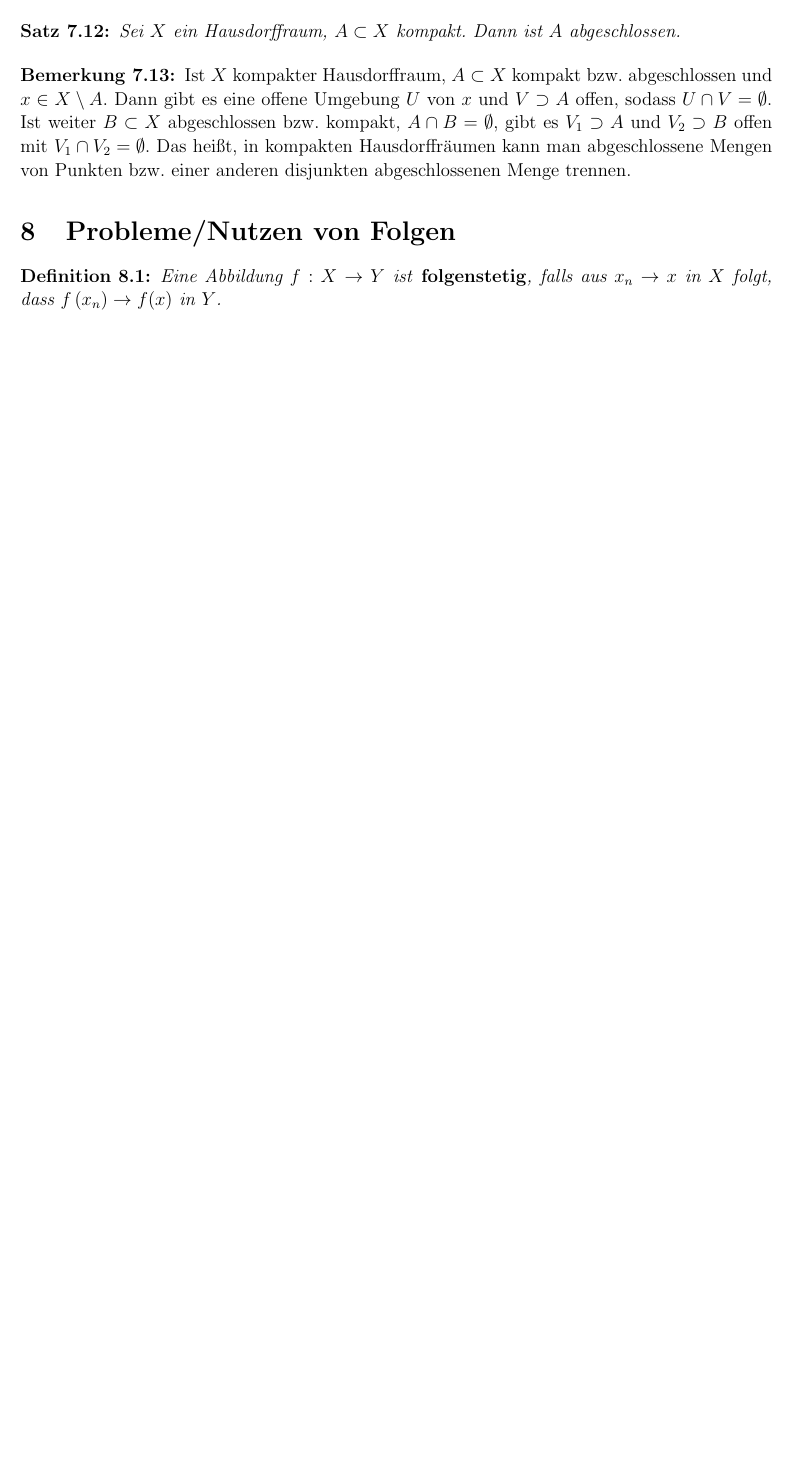
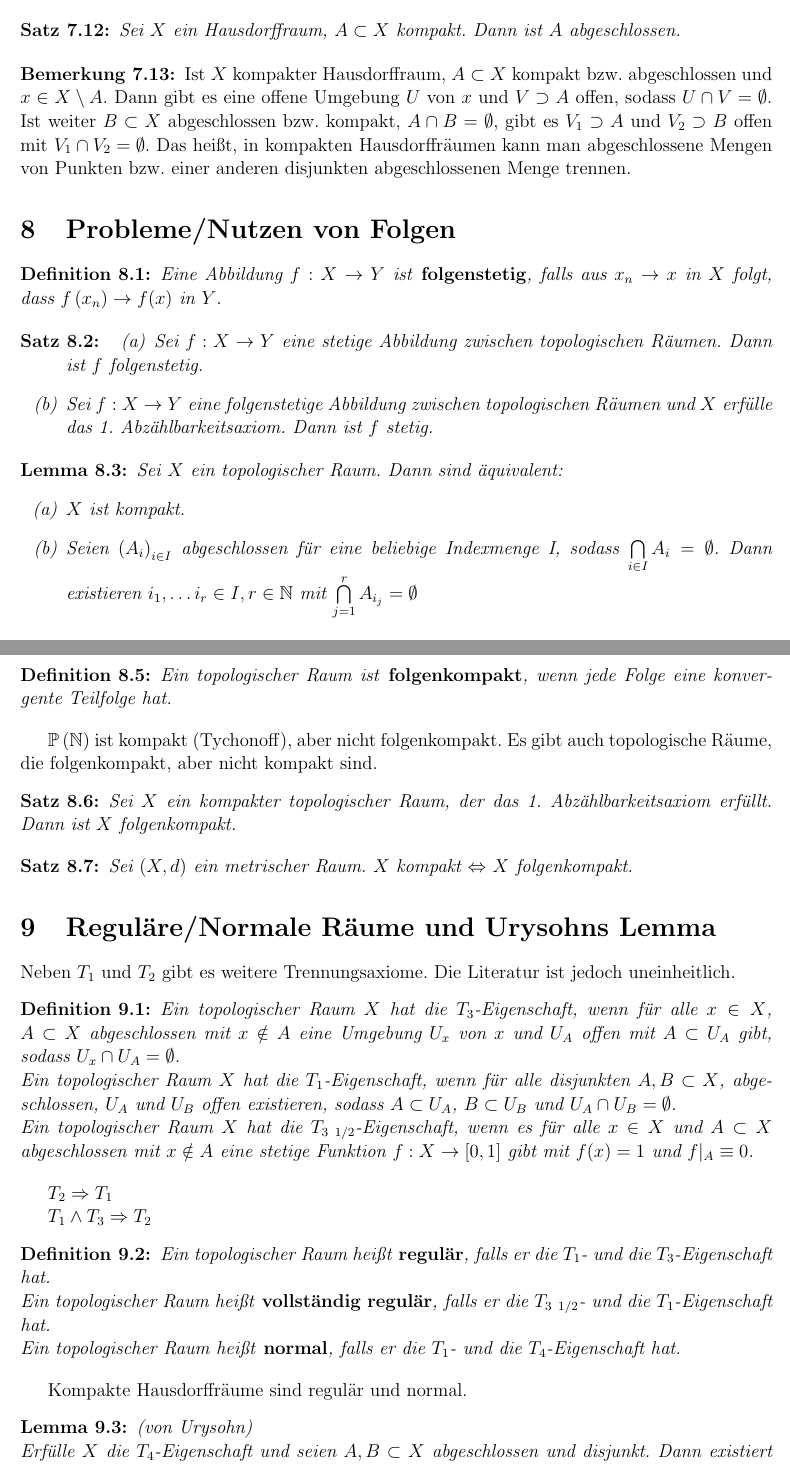
Before and after one commit to n47h4n13l/Zusf-GeoTopo, a LaTeX document (GeoTopo_Zus.tex): part of page 8 of 8 before the commit and two parts of pages 8 and 9 of 9 after it, the two joined at a grey line, cut so that both start at the same text, the shorter picture padded with empty space. Compiled offline with pdfLaTeX; the source files are stored in an older character set and shown here as Unicode.

Commit message:
Vorlesungsinhalte vom 30.04./02.05. ergänzt

```diff
--- a/GeoTopo_Zus.tex
+++ b/GeoTopo_Zus.tex
@@ -462,3 +462,18 @@ Ist $X$ kompakter Hausdorffraum, $A \subset X$ kompakt bzw. abgeschlossen und $x
 Eine Abbildung $f: X \rightarrow Y$ ist \herv{folgenstetig}, falls aus $x_n \rightarrow x$ in $X$ folgt, dass $f\left(x_n\right) \rightarrow f(x)$ in $Y$.
 \end{Definition}
 
+\begin{Satz}
+\begin{enumerate}
+\renewcommand{\labelenumi}{(\alph{enumi})}
+\item Sei $f: X \rightarrow Y$ eine stetige Abbildung zwischen topologischen Räumen. Dann ist $f$ folgenstetig.
+\item Sei $f: X \rightarrow Y$ eine folgenstetige Abbildung zwischen topologischen Räumen und $X$ erfülle das 1. Abzählbarkeitsaxiom. Dann ist $f$ stetig.
+\end{enumerate}
+\end{Satz}
+
+\begin{Lemma}
+Sei $X$ ein topologischer Raum. Dann sind äquivalent:
+\begin{enumerate}
+\renewcommand{\labelenumi}{(\alph{enumi})}
+\item $X$ ist kompakt.
+\item Seien $\left(A_i\right)_{i \in I}$ abgeschlossen für eine beliebige Indexmenge I, sodass $\bigcap\limits_{i \in I} A_i = \emptyset$. Dann existieren $i_1, \ldots i_r \in I, r \in \N$ mit $\bigcap\limits_{j = 1}^r A_{i_j} = \emptyset$
+\end{enumerate}
@@ -464,0 +486,37 @@ Eine Abbildung $f: X \rightarrow Y$ ist \herv{folgenstetig}, falls aus $x_n \rig
+\begin{Definition}
+Ein topologischer Raum ist \herv{folgenkompakt}, wenn jede Folge eine konvergente Teilfolge hat.
+\end{Definition}
+
+$\mathbb{P}\left(\N\right)$ ist kompakt (Tychonoff), aber nicht folgenkompakt. Es gibt auch topologische Räume, die folgenkompakt, aber nicht kompakt sind.
+
+\begin{Satz}
+Sei $X$ ein kompakter topologischer Raum, der das 1. Abzählbarkeitsaxiom erfüllt. Dann ist $X$ folgenkompakt.
+\end{Satz}
+
+\begin{Satz}
+Sei $\left(X, d\right)$ ein metrischer Raum. $X$ kompakt $\Leftrightarrow$ $X$ folgenkompakt.
+\end{Satz}
+
+\section{Reguläre/Normale Räume und Urysohns Lemma}
+Neben $T_1$ und $T_2$ gibt es weitere Trennungsaxiome. Die Literatur ist jedoch uneinheitlich.
+\begin{Definition}
+Ein topologischer Raum $X$ hat die $T_3$-Eigenschaft, wenn für alle $x \in X$, $A \subset X$ abgeschlossen mit $x \notin A$ eine Umgebung $U_x$ von $x$ und $U_A$ offen mit $A \subset U_A$ gibt, sodass $U_x \cap U_A = \emptyset$.\\
+Ein topologischer Raum $X$ hat die $T_1$-Eigenschaft, wenn für alle disjunkten $A, B \subset X$, abgeschlossen, $U_A$ und $U_B$ offen existieren, sodass $A \subset U_A$, $B \subset U_B$ und $U_A \cap U_B = \emptyset$.\\
+Ein topologischer Raum $X$ hat die $T_{3\ 1/2}$-Eigenschaft, wenn es für alle $x \in X$ und $A \subset X$ abgeschlossen mit $x \notin A$ eine stetige Funktion $f: X \rightarrow [0,1]$ gibt mit $f(x) = 1$ und $f|_A \equiv 0$.
+\end{Definition}
+
+$T_2 \Rightarrow T_1$
+
+$T_1 \wedge T_3 \Rightarrow T_2$
+
+\begin{Definition}
+Ein topologischer Raum heißt \herv{regulär}, falls er die $T_1$- und die $T_3$-Eigenschaft hat.\\
+Ein topologischer Raum heißt \herv{vollständig regulär}, falls er die $T_{3\ 1/2}$- und die $T_1$-Eigenschaft hat.\\
+Ein topologischer Raum heißt \herv{normal}, falls er die $T_1$- und die $T_4$-Eigenschaft hat.
+\end{Definition}
+
+Kompakte Hausdorffräume sind regulär und normal.
+
+\begin{Lemma} (von Urysohn)\\
+Erfülle $X$ die $T_4$-Eigenschaft und seien $A, B \subset X$ abgeschlossen und disjunkt. Dann existiert eine stetige Funktion $f: X \rightarrow [0,1]$, so dass $f|_A \equiv 1$ und $f|_B \equiv 0$.
+\end{Lemma}
```
Also changed, not shown: GeoTopo_Zus.pdf, GeoTopo_Zus.tex (26 more changed lines).
